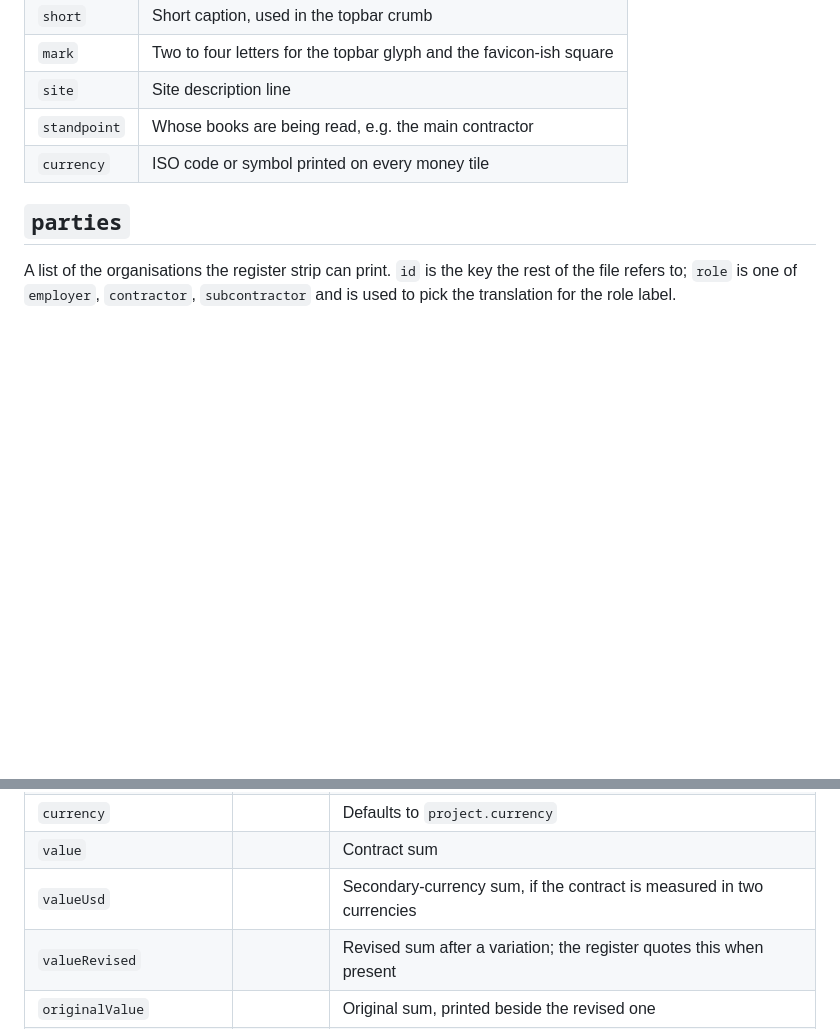
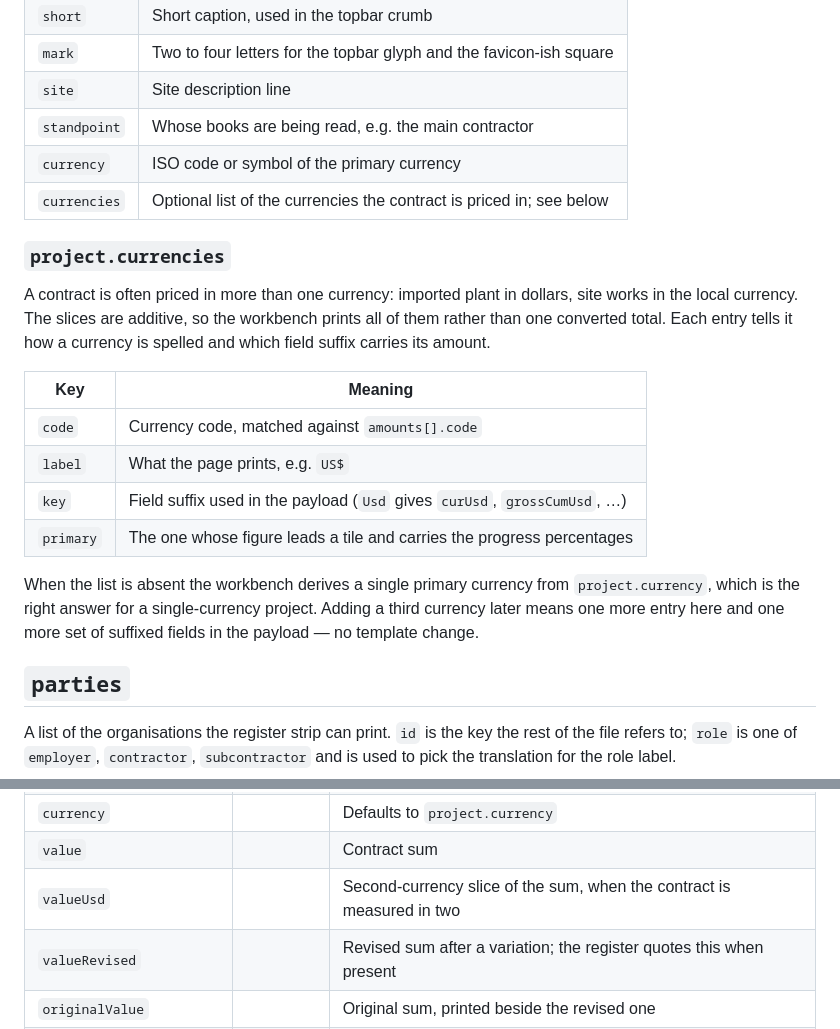
Before and after one commit to lujia/dsh-epc-workbench, a Markdown page: docs/CONFIGURATION.md, 2 parts joined by grey strips. GitHub-like rendering; blank space fills up the shorter version.

```diff
--- a/docs/CONFIGURATION.md
+++ b/docs/CONFIGURATION.md
@@ -28,7 +28,27 @@ config out of version control: `.gitignore` already excludes `workbench.config.j
 | `mark` | Two to four letters for the topbar glyph and the favicon-ish square |
 | `site` | Site description line |
 | `standpoint` | Whose books are being read, e.g. the main contractor |
-| `currency` | ISO code or symbol printed on every money tile |
+| `currency` | ISO code or symbol of the primary currency |
+| `currencies` | Optional list of the currencies the contract is priced in; see below |
+
+### `project.currencies`
+
+A contract is often priced in more than one currency: imported plant in dollars, site
+works in the local currency. The slices are additive, so the workbench prints all of
+them rather than one converted total. Each entry tells it how a currency is spelled and
+which field suffix carries its amount.
+
+| Key | Meaning |
+| --- | --- |
+| `code` | Currency code, matched against `amounts[].code` |
+| `label` | What the page prints, e.g. `US$` |
+| `key` | Field suffix used in the payload (`Usd` gives `curUsd`, `grossCumUsd`, …) |
+| `primary` | The one whose figure leads a tile and carries the progress percentages |
+
+When the list is absent the workbench derives a single primary currency from
+`project.currency`, which is the right answer for a single-currency project. Adding a
+third currency later means one more entry here and one more set of suffixed fields in the
+payload — no template change.
 
 ## `parties`
 
@@ -62,7 +82,7 @@ subcontract package. The first `kind: "main"` entry is the default scope; every
 | `counterparty` | | Party `id` on the other side of the contract |
 | `currency` | | Defaults to `project.currency` |
 | `value` | | Contract sum |
-| `valueUsd` | | Secondary-currency sum, if the contract is measured in two currencies |
+| `valueUsd` | | Second-currency slice of the sum, when the contract is measured in two |
 | `valueRevised` | | Revised sum after a variation; the register quotes this when present |
 | `originalValue` | | Original sum, printed beside the revised one |
 | `advancePct` / `retentionPct` | | Percentages shown in the certificate bands |
```
Also changed, not shown: README.md (+27 -0 lines), docs/img/commercial.png, docs/img/overview.png, 2 other files.
